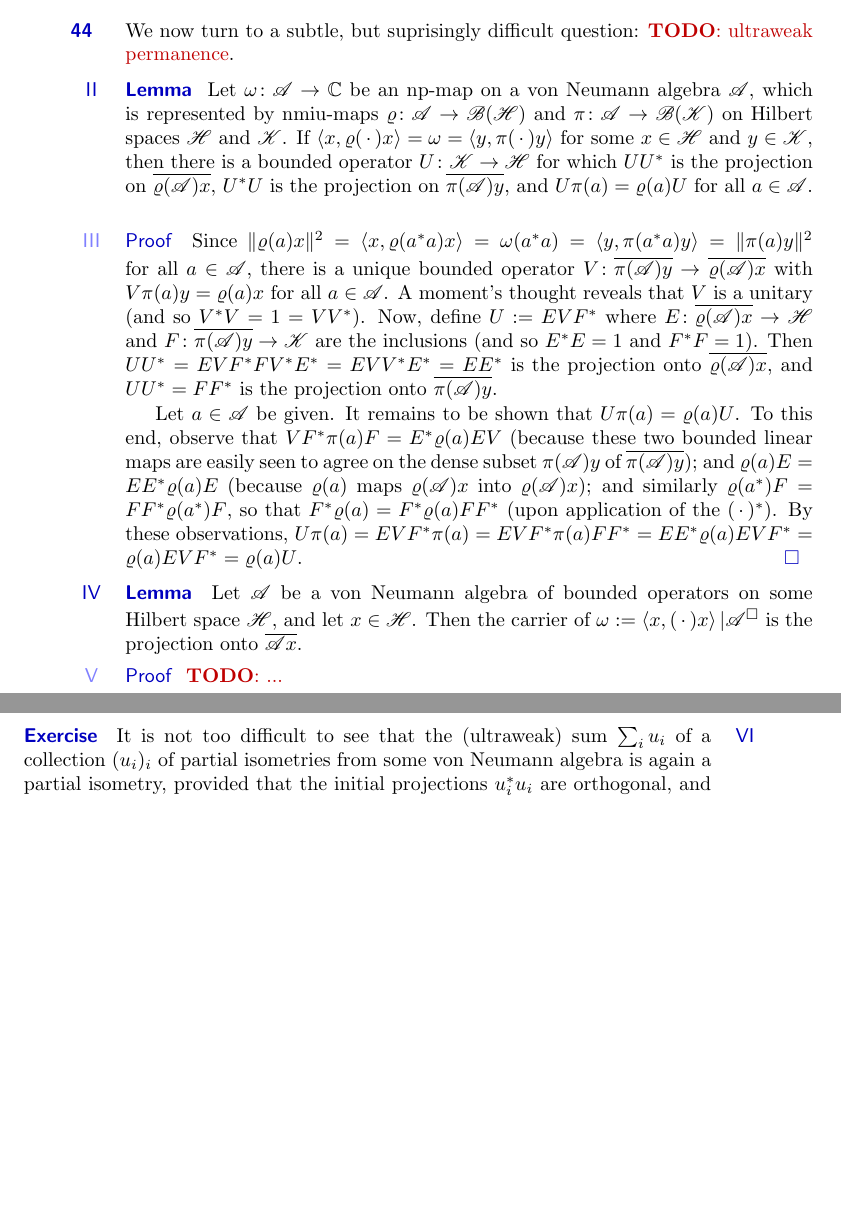
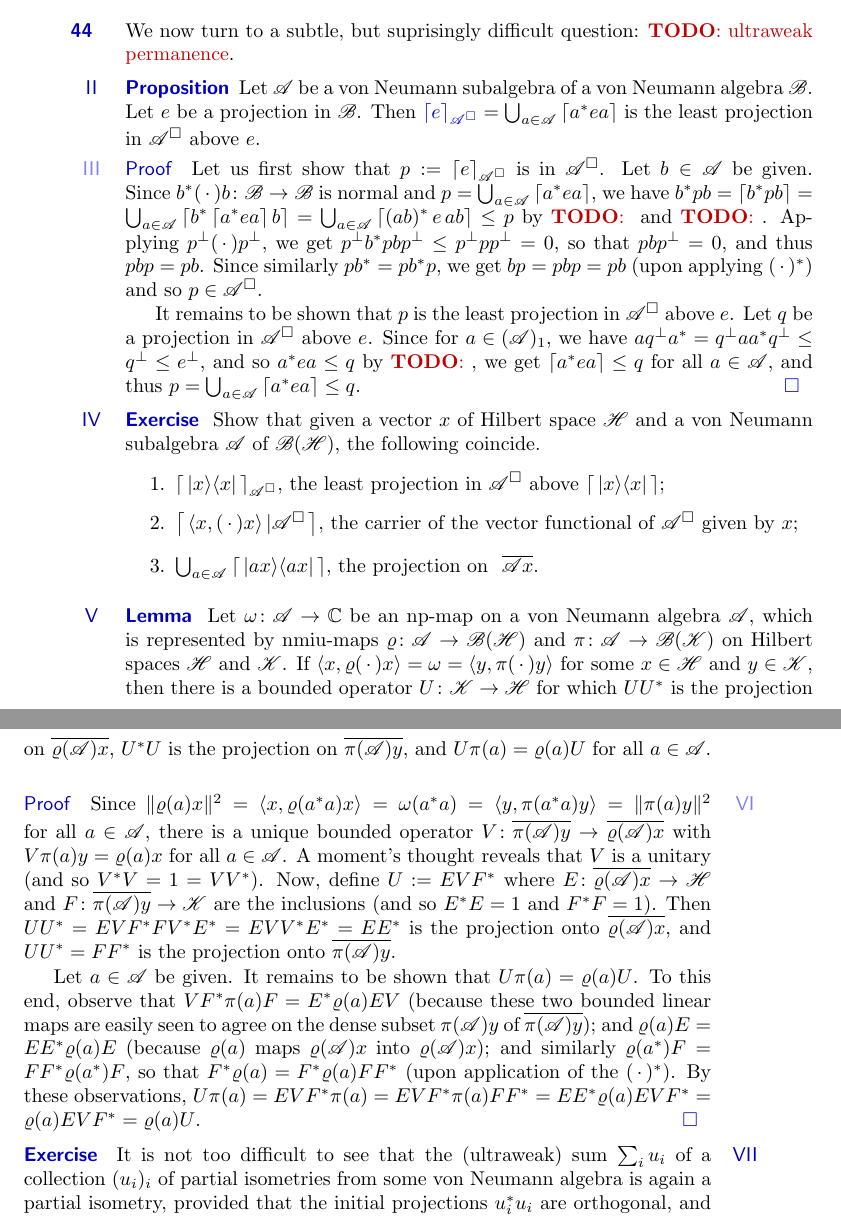
Before and after one commit to westerbaan/theses, a LaTeX thesis (a.tex, which reads common.tex, vn.tex): two parts of pages 62 and 63 of 75, joined at a grey line, cut so that both start at the same text, the shorter picture padded with empty space. Compiled offline with pdfLaTeX.

Commit message:
work on ultraweak permanence

```diff
--- a/common.tex
+++ b/common.tex
@@ -56,6 +56,8 @@
 \newcommand{\uleq}{\mathbin{\rotatebox[origin=c]{90}{$\leq$}}}
 \newcommand{\TR}{\mathop{\mathrm{tr}}}
 
+\NewDocumentCommand{\vmleq}{o}{\mathrel{%
+\IfNoValueTF{#1}{\lesssim}{\lesssim_{#1}}}}
 
 % Common symbols
 \newcommand{\C}{\mathbb{C}}
--- a/vn.tex
+++ b/vn.tex
@@ -2238,7 +2238,65 @@ difficult question:
 \TODO{ultraweak permanence}.
 
 \end{point}
-\begin{point}{Lemma}%
+\begin{point}{Proposition}%
+Let~$\scrA$ be a von Neumann subalgebra
+of a von Neumann algebra~$\scrB$.
+Let~$e$ be a projection in~$\scrB$.
+Then $\Define{\ceil{e}_{\scrA^\square}}=
+\bigcup_{a\in\scrA} \ceil{a^* e a}$
+is the least projection in~$\scrA^\square$
+above~$e$.
+\begin{point}{Proof}%
+Let us first show that~$p:= \ceil{e}_{\scrA^\square}$
+is in~$\scrA^\square$.
+Let $b\in\scrA$ be given.
+Since~$b^*(\,\cdot\,)b\colon \scrB\to\scrB$
+is normal and $p=\bigcup_{a\in\scrA} \ceil{a^*ea}$,
+we have $b^*pb=\ceil{b^*pb} =
+\bigcup_{a\in\scrA} \ceil{ b^* \ceil{a^* e a} b }
+= \bigcup_{a\in\scrA} \ceil{(ab)^* \,e\, ab} \leq p$
+by \TODO{} and \TODO{}.
+Applying $p^\perp(\,\cdot\,)p^\perp$,
+we get $p^\perp b^*pb p^\perp
+\leq p^\perp p p^\perp = 0$,
+so that $pbp^\perp=0$,
+and thus $pbp=pb$.
+Since similarly $pb^* =pb^*p$,
+we get  $bp=pbp=pb$
+(upon applying~$(\,\cdot\,)^*$) and so~$p\in\scrA^\square$.
+
+It remains to be shown that~$p$ is the least projection in~$\scrA^\square$
+above~$e$. Let~$q$ be a projection in~$\scrA^\square$ above~$e$.
+Since for~$a\in(\scrA)_1$,
+we have~$aq^\perp a^*=  q^\perp aa^* q^\perp
+\leq q^\perp \leq e^\perp$,
+and so $a^*ea\leq q$ by~\TODO{},
+we get~$\ceil{a^*ea}\leq q$
+for all~$a\in\scrA$,
+and thus~$p=\bigcup_{a\in\scrA}\ceil{a^*ea} \leq q$.\qed
+\end{point}
+\end{point}
+\begin{point}[carrier-vector-state]{Exercise}%
+Show that given a vector~$x$ of Hilbert space~$\scrH$
+and a von Neumann subalgebra~$\scrA$
+of~$\scrB(\scrH)$,
+the following coincide.
+\begin{enumerate}
+\item
+$\ceil{\,\ketbra{x}{x}\,}_{\scrA^\square}$,
+the least projection in~$\scrA^\square$
+above $\ceil{\,\ketbra{x}{x}\,}$;
+\item
+$\ceil{\,\left<x,(\,\cdot\,)x\right>|\scrA^\square\,}$,
+the carrier of the vector functional of~$\scrA^\square$
+given by~$x$;
+\item
+$\bigcup_{a\in \scrA} \ceil{\,\ketbra{ax}{ax}\,}$,
+the projection on
+~$\overline{\scrA x}$.
+\end{enumerate}
+\end{point}
+\begin{point}[gns-mapping-property]{Lemma}%
 Let~$\omega\colon \scrA\to\C$
 be an np-map on a von Neumann algebra~$\scrA$,
 which is represented by nmiu-maps
@@ -2298,16 +2356,6 @@ EVF^*\pi(a)=EVF^*\pi(a) FF^*
 = \varrho(a)U$.\qed
 \end{point}
 \end{point}
-\begin{point}{Lemma}%
-Let~$\scrA$ be a von Neumann
-algebra of bounded operators on some Hilbert space~$\scrH$,
-and let~$x\in \scrH$.
-Then the carrier of $\omega:= \left<x,(\,\cdot\,)x\right>|\scrA^\square$
-is the projection onto~$\overline{\scrA x}$.
-\begin{point}{Proof}%
-	\TODO{...}
-\end{point}
-\end{point}
 \begin{point}[summing-partial-isometries]{Exercise}%
 It is not too difficult
 to see that the (ultraweak) sum~$\sum_i u_i$
```
Also changed, not shown: vn.tex (4 more changed lines).
